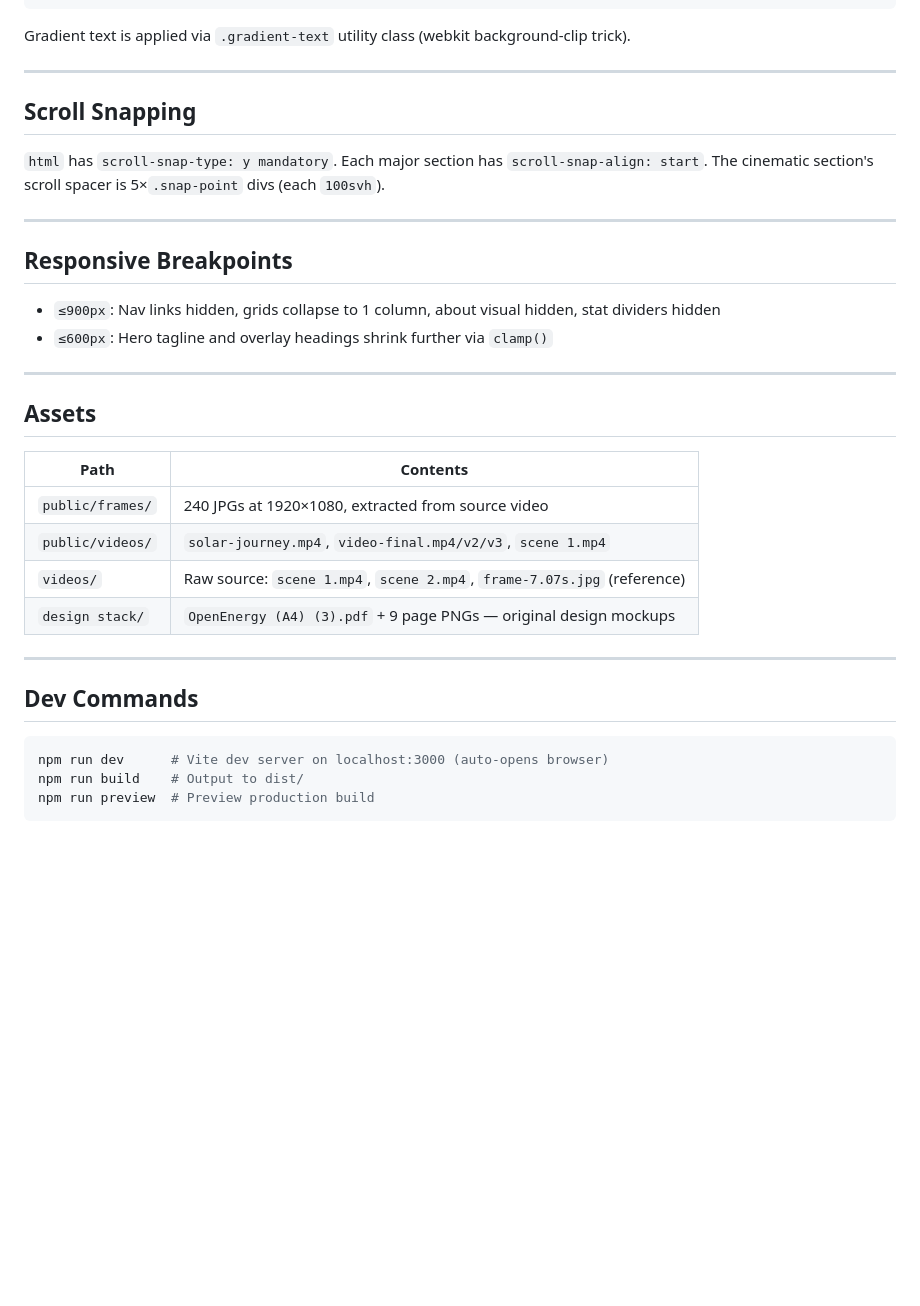
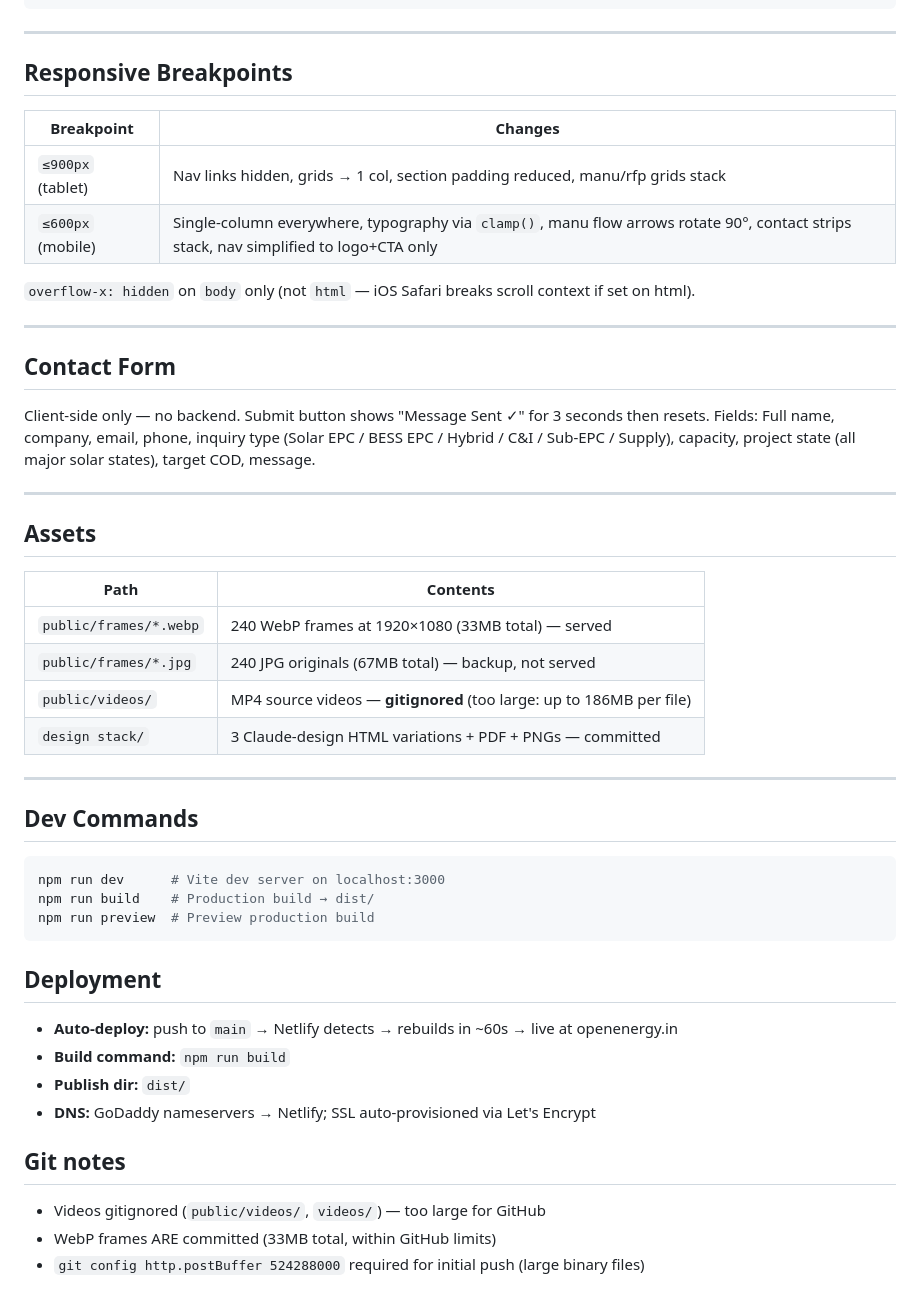
Before and after one commit to aryandua2001-code/OpenEnergy, a Markdown page: ARCHITECTURE.md, the part around one of its changes. GitHub-like rendering; blank space fills up the shorter version.

````diff
--- a/ARCHITECTURE.md
+++ b/ARCHITECTURE.md
@@ -108,18 +143,22 @@ The cinematic hero works by scrubbing 240 pre-extracted JPEG frames on a `<canva
 --ease-smooth: cubic-bezier(0.16, 1, 0.3, 1)
 ```
 
-Gradient text is applied via `.gradient-text` utility class (webkit background-clip trick).
+---
+
+## Responsive Breakpoints
+
+| Breakpoint | Changes |
+|---|---|
+| `≤900px` (tablet) | Nav links hidden, grids → 1 col, section padding reduced, manu/rfp grids stack |
+| `≤600px` (mobile) | Single-column everywhere, typography via `clamp()`, manu flow arrows rotate 90°, contact strips stack, nav simplified to logo+CTA only |
+
+`overflow-x: hidden` on `body` only (not `html` — iOS Safari breaks scroll context if set on html).
 
 ---
 
-## Scroll Snapping
-`html` has `scroll-snap-type: y mandatory`. Each major section has `scroll-snap-align: start`. The cinematic section's scroll spacer is 5×`.snap-point` divs (each `100svh`).
+## Contact Form
 
----
-
-## Responsive Breakpoints
-- `≤900px`: Nav links hidden, grids collapse to 1 column, about visual hidden, stat dividers hidden
-- `≤600px`: Hero tagline and overlay headings shrink further via `clamp()`
+Client-side only — no backend. Submit button shows "Message Sent ✓" for 3 seconds then resets. Fields: Full name, company, email, phone, inquiry type (Solar EPC / BESS EPC / Hybrid / C&I / Sub-EPC / Supply), capacity, project state (all major solar states), target COD, message.
 
 ---
 
@@ -127,16 +166,30 @@ Gradient text is applied via `.gradient-text` utility class (webkit background-c
 
 | Path | Contents |
 |---|---|
-| `public/frames/` | 240 JPGs at 1920×1080, extracted from source video |
-| `public/videos/` | `solar-journey.mp4`, `video-final.mp4/v2/v3`, `scene 1.mp4` |
-| `videos/` | Raw source: `scene 1.mp4`, `scene 2.mp4`, `frame-7.07s.jpg` (reference) |
-| `design stack/` | `OpenEnergy (A4) (3).pdf` + 9 page PNGs — original design mockups |
+| `public/frames/*.webp` | 240 WebP frames at 1920×1080 (33MB total) — served |
+| `public/frames/*.jpg` | 240 JPG originals (67MB total) — backup, not served |
+| `public/videos/` | MP4 source videos — **gitignored** (too large: up to 186MB per file) |
+| `design stack/` | 3 Claude-design HTML variations + PDF + PNGs — committed |
 
 ---
 
 ## Dev Commands
+
 ```bash
-npm run dev      # Vite dev server on localhost:3000 (auto-opens browser)
-npm run build    # Output to dist/
+npm run dev      # Vite dev server on localhost:3000
+npm run build    # Production build → dist/
 npm run preview  # Preview production build
 ```
+
+## Deployment
+
+- **Auto-deploy:** push to `main` → Netlify detects → rebuilds in ~60s → live at openenergy.in
+- **Build command:** `npm run build`
+- **Publish dir:** `dist/`
+- **DNS:** GoDaddy nameservers → Netlify; SSL auto-provisioned via Let's Encrypt
+
+## Git notes
+
+- Videos gitignored (`public/videos/`, `videos/`) — too large for GitHub
+- WebP frames ARE committed (33MB total, within GitHub limits)
+- `git config http.postBuffer 524288000` required for initial push (large binary files)
````
Also changed, not shown: other parts of ARCHITECTURE.md (+89 -54 lines).
